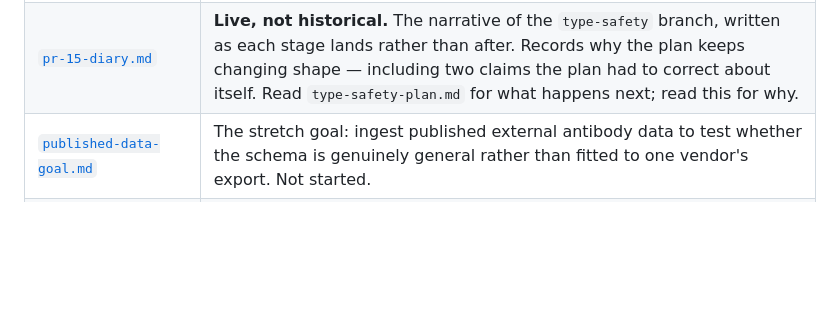
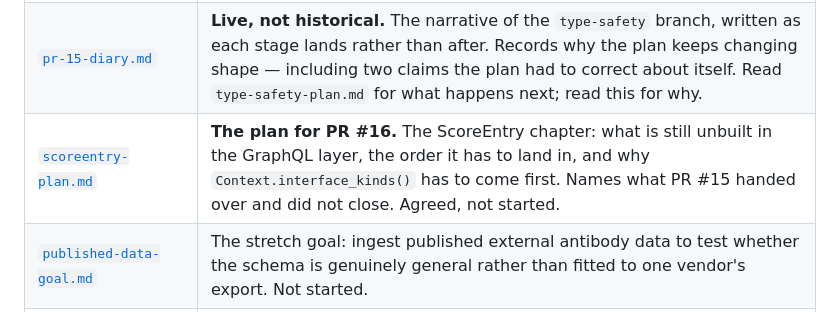
Before and after one commit to RyanShinra/AffinityLog, a Markdown page: docs/README.md, the part around the change. GitHub-like rendering; blank space fills up the shorter version.

```diff
--- a/docs/README.md
+++ b/docs/README.md
@@ -17,6 +17,7 @@ against the running database before it was written.
 | [`metric-heading-normalization.md`](metric-heading-normalization.md) | Why `(module, column_key) -> variant_kind` is a real invariant the schema cannot express, the composite-FK normalization that would make it structural, and why that migration is deferred in favour of a write-time check. Still an open decision. |
 | [`type-safety-plan.md`](type-safety-plan.md) | **The plan for PR #15.** Making the domain vocabulary un-mistypeable: real enums for the 11 closed-set strings, `NewType` for the 49 identifiers, and the five stages it lands in. Carries the facts that took measuring — why moving `VariantKind` needs no migration, why `NewType` cannot cross into Strawberry. All five stages shipped. Two of its stated facts were wrong and are corrected in place. |
 | [`pr-15-diary.md`](pr-15-diary.md) | **Live, not historical.** The narrative of the `type-safety` branch, written as each stage lands rather than after. Records why the plan keeps changing shape — including two claims the plan had to correct about itself. Read `type-safety-plan.md` for what happens next; read this for why. |
+| [`scoreentry-plan.md`](scoreentry-plan.md) | **The plan for PR #16.** The ScoreEntry chapter: what is still unbuilt in the GraphQL layer, the order it has to land in, and why `Context.interface_kinds()` has to come first. Names what PR #15 handed over and did not close. Agreed, not started. |
 | [`published-data-goal.md`](published-data-goal.md) | The stretch goal: ingest published external antibody data to test whether the schema is genuinely general rather than fitted to one vendor's export. Not started. |
 | [`graphql-schema.md`](graphql-schema.md) | **The committed GraphQL spec.** The SDL, the four decisions behind its harder choices, and the measurements those rest on. Written before any resolver existed, so it was reviewed as a document rather than as already-typed code. Supersedes the SDL discussion in `graphql-schema-handoff.md`. |
 | [`schema-erd.md`](schema-erd.md) | Entity-relationship reference for the tables. Assumes some domain familiarity. |
```
Also changed, not shown: docs/scoreentry-plan.md (added, +136 -0 lines).
